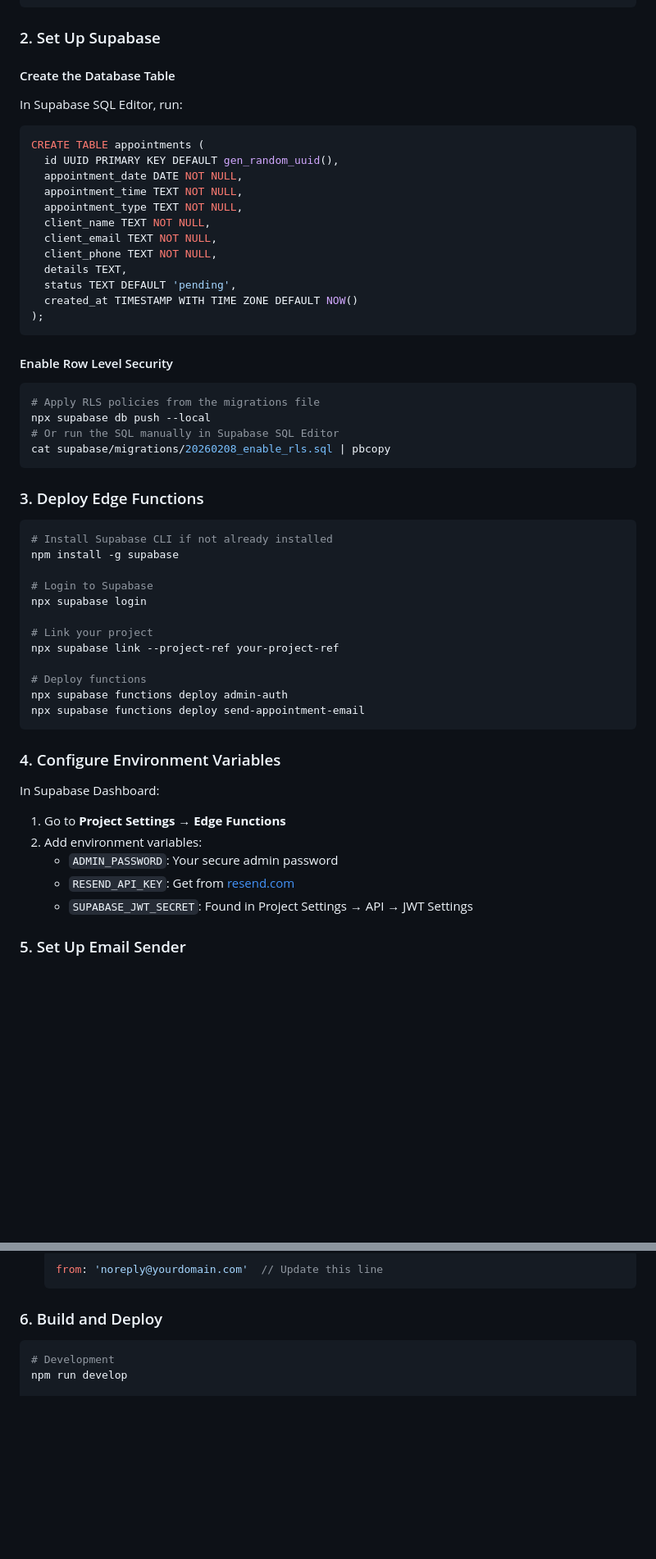
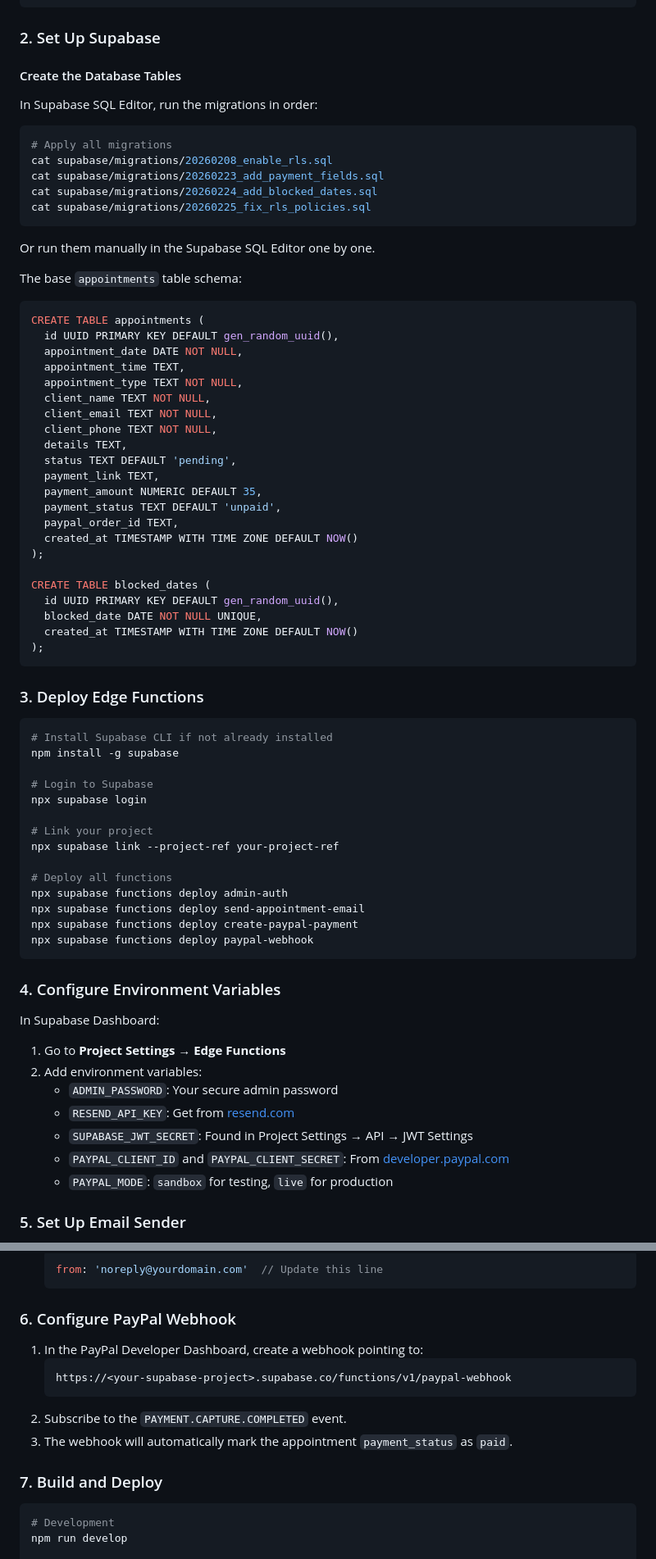
Before and after one commit to emuzhaqi/LogopediperFemije, a Markdown page: README.md, 2 parts joined by grey strips. Shown at 82% size. Rendered like a GitHub page; blank space fills up the shorter version.

````diff
--- a/README.md
+++ b/README.md
@@ -125,32 +158,45 @@ npm install
 
 ### 2. Set Up Supabase
 
-#### Create the Database Table
+#### Create the Database Tables
 
-In Supabase SQL Editor, run:
+In Supabase SQL Editor, run the migrations in order:
+
+```bash
+# Apply all migrations
+cat supabase/migrations/20260208_enable_rls.sql
+cat supabase/migrations/20260223_add_payment_fields.sql
+cat supabase/migrations/20260224_add_blocked_dates.sql
+cat supabase/migrations/20260225_fix_rls_policies.sql
+```
+
+Or run them manually in the Supabase SQL Editor one by one.
+
+The base `appointments` table schema:
 
 ```sql
 CREATE TABLE appointments (
   id UUID PRIMARY KEY DEFAULT gen_random_uuid(),
   appointment_date DATE NOT NULL,
-  appointment_time TEXT NOT NULL,
+  appointment_time TEXT,
   appointment_type TEXT NOT NULL,
   client_name TEXT NOT NULL,
   client_email TEXT NOT NULL,
   client_phone TEXT NOT NULL,
   details TEXT,
   status TEXT DEFAULT 'pending',
+  payment_link TEXT,
+  payment_amount NUMERIC DEFAULT 35,
+  payment_status TEXT DEFAULT 'unpaid',
+  paypal_order_id TEXT,
   created_at TIMESTAMP WITH TIME ZONE DEFAULT NOW()
 );
-```
 
-#### Enable Row Level Security
-
-```bash
-# Apply RLS policies from the migrations file
-npx supabase db push --local
-# Or run the SQL manually in Supabase SQL Editor
-cat supabase/migrations/20260208_enable_rls.sql | pbcopy
+CREATE TABLE blocked_dates (
+  id UUID PRIMARY KEY DEFAULT gen_random_uuid(),
+  blocked_date DATE NOT NULL UNIQUE,
+  created_at TIMESTAMP WITH TIME ZONE DEFAULT NOW()
+);
 ```
 
 ### 3. Deploy Edge Functions
@@ -165,9 +211,11 @@ npx supabase login
 # Link your project
 npx supabase link --project-ref your-project-ref
 
-# Deploy functions
+# Deploy all functions
 npx supabase functions deploy admin-auth
 npx supabase functions deploy send-appointment-email
+npx supabase functions deploy create-paypal-payment
+npx supabase functions deploy paypal-webhook
 ```
 
 ### 4. Configure Environment Variables
@@ -178,6 +226,8 @@ In Supabase Dashboard:
    - `ADMIN_PASSWORD`: Your secure admin password
    - `RESEND_API_KEY`: Get from [resend.com](https://resend.com)
    - `SUPABASE_JWT_SECRET`: Found in Project Settings → API → JWT Settings
+   - `PAYPAL_CLIENT_ID` and `PAYPAL_CLIENT_SECRET`: From [developer.paypal.com](https://developer.paypal.com)
+   - `PAYPAL_MODE`: `sandbox` for testing, `live` for production
 
 ### 5. Set Up Email Sender
 
@@ -188,7 +238,16 @@ In Supabase Dashboard:
    from: 'noreply@yourdomain.com'  // Update this line
    ```
 
-### 6. Build and Deploy
+### 6. Configure PayPal Webhook
+
+1. In the PayPal Developer Dashboard, create a webhook pointing to:
+   ```
+   https://<your-supabase-project>.supabase.co/functions/v1/paypal-webhook
+   ```
+2. Subscribe to the `PAYMENT.CAPTURE.COMPLETED` event.
+3. The webhook will automatically mark the appointment `payment_status` as `paid`.
+
+### 7. Build and Deploy
 
 ```bash
 # Development
````
Also changed, not shown: other parts of README.md (+100 -37 lines).
